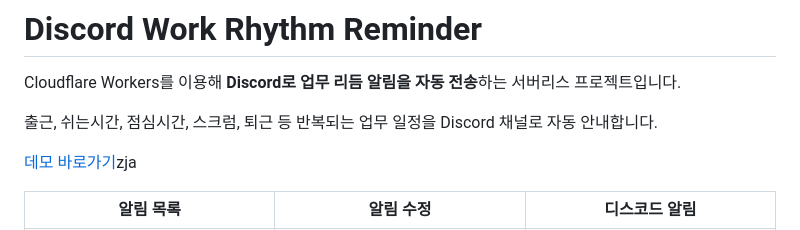
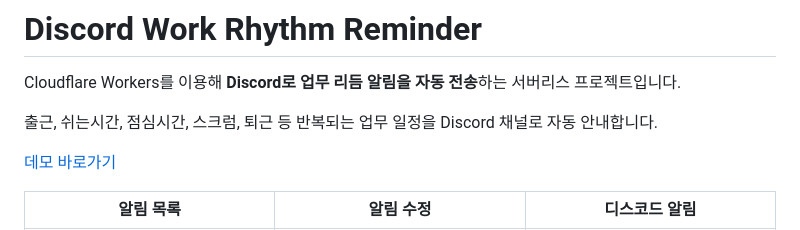
Before and after one commit to lei-3m/discord-work-rhythm-reminder, a Markdown page: README.md, the part around the change. GitHub-like rendering.

Commit message:
fix: README 데모 링크에 붙은 오타 제거
Co-Authored-By: Claude Sonnet 5 <noreply@anthropic.com>
Claude-Session: https://claude.ai/code/session_012s9CRSoHNBJXnZ1HMZtaZT

```diff
--- a/README.md
+++ b/README.md
@@ -8,7 +8,7 @@ Cloudflare Workers를 이용해 **Discord로 업무 리듬 알림을 자동 전
 
 출근, 쉬는시간, 점심시간, 스크럼, 퇴근 등 반복되는 업무 일정을 Discord 채널로 자동 안내합니다.
 
-[데모 바로가기](https://discord-break-reminder.soleil666111.workers.dev/)zja
+[데모 바로가기](https://discord-break-reminder.soleil666111.workers.dev/)
 
 <!--
 <p align="center">
```
